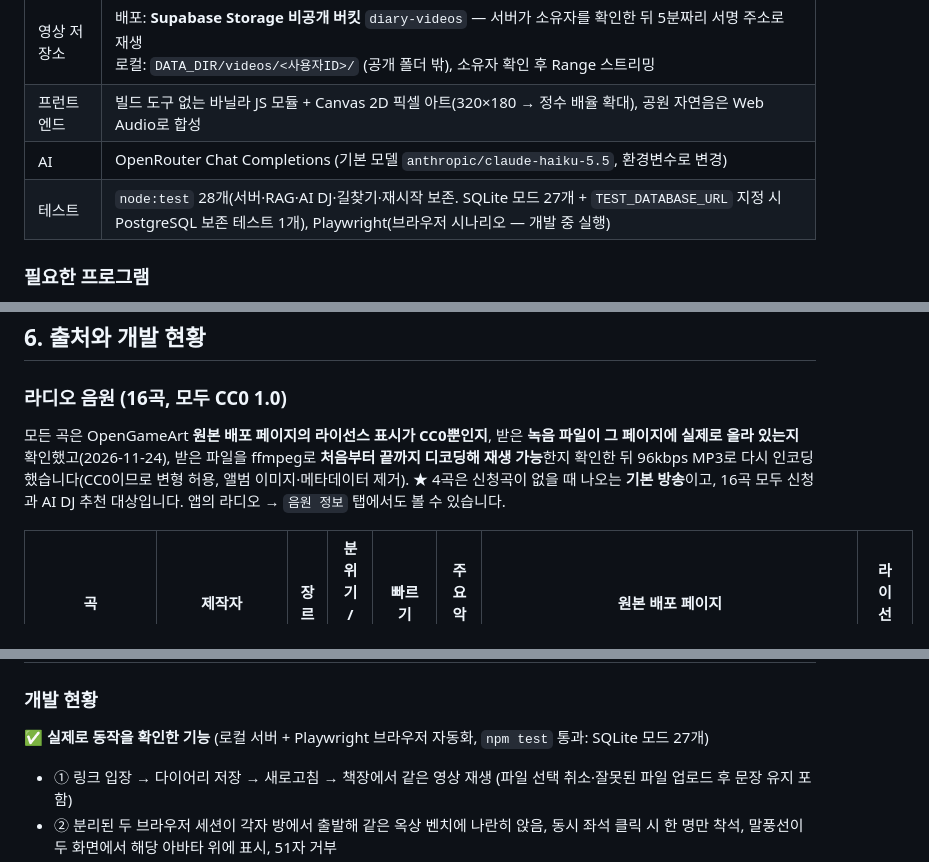
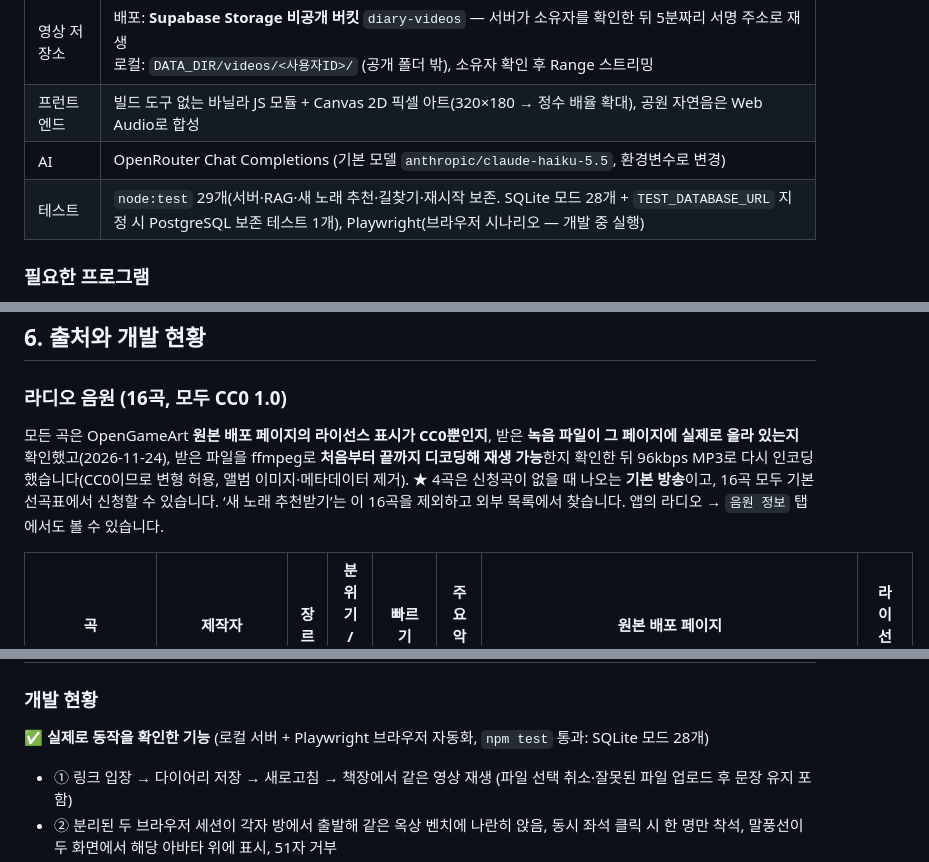
Before and after one commit to isoomin2003-gif/business-agent2, a Markdown page: README.md, 3 parts joined by grey strips. Rendered like a GitHub page.

```diff
--- a/README.md
+++ b/README.md
@@ -264,7 +289,7 @@ AI가 고르는 새 단서는 실행할 때마다 조금 달라질 수 있습니
 | 영상 저장소 | 배포: **Supabase Storage 비공개 버킷** `diary-videos` — 서버가 소유자를 확인한 뒤 5분짜리 서명 주소로 재생<br>로컬: `DATA_DIR/videos/<사용자ID>/` (공개 폴더 밖), 소유자 확인 후 Range 스트리밍 |
 | 프런트엔드 | 빌드 도구 없는 바닐라 JS 모듈 + Canvas 2D 픽셀 아트(320×180 → 정수 배율 확대), 공원 자연음은 Web Audio로 합성 |
 | AI | OpenRouter Chat Completions (기본 모델 `anthropic/claude-haiku-5.5`, 환경변수로 변경) |
-| 테스트 | `node:test` 28개(서버·RAG·AI DJ·길찾기·재시작 보존. SQLite 모드 27개 + `TEST_DATABASE_URL` 지정 시 PostgreSQL 보존 테스트 1개), Playwright(브라우저 시나리오 — 개발 중 실행) |
+| 테스트 | `node:test` 29개(서버·RAG·새 노래 추천·길찾기·재시작 보존. SQLite 모드 28개 + `TEST_DATABASE_URL` 지정 시 PostgreSQL 보존 테스트 1개), Playwright(브라우저 시나리오 — 개발 중 실행) |
 
 ### 필요한 프로그램
 - **Node.js 22.13 이상** (`node:sqlite` 사용, 개발·검증은 22.23.5) · npm 10 이상
@@ -385,7 +410,7 @@ docs/screenshots/
 ## 6. 출처와 개발 현황
 
 ### 라디오 음원 (16곡, 모두 CC0 1.0)
-모든 곡은 OpenGameArt **원본 배포 페이지의 라이선스 표시가 CC0뿐인지**, 받은 **녹음 파일이 그 페이지에 실제로 올라 있는지** 확인했고(2026-11-24), 받은 파일을 ffmpeg로 **처음부터 끝까지 디코딩해 재생 가능**한지 확인한 뒤 96kbps MP3로 다시 인코딩했습니다(CC0이므로 변형 허용, 앨범 이미지·메타데이터 제거). ★ 4곡은 신청곡이 없을 때 나오는 **기본 방송**이고, 16곡 모두 신청과 AI DJ 추천 대상입니다. 앱의 라디오 → `음원 정보` 탭에서도 볼 수 있습니다.
+모든 곡은 OpenGameArt **원본 배포 페이지의 라이선스 표시가 CC0뿐인지**, 받은 **녹음 파일이 그 페이지에 실제로 올라 있는지** 확인했고(2026-11-24), 받은 파일을 ffmpeg로 **처음부터 끝까지 디코딩해 재생 가능**한지 확인한 뒤 96kbps MP3로 다시 인코딩했습니다(CC0이므로 변형 허용, 앨범 이미지·메타데이터 제거). ★ 4곡은 신청곡이 없을 때 나오는 **기본 방송**이고, 16곡 모두 기본 선곡표에서 신청할 수 있습니다. ‘새 노래 추천받기’는 이 16곡을 제외하고 외부 목록에서 찾습니다. 앱의 라디오 → `음원 정보` 탭에서도 볼 수 있습니다.
 
 | 곡 | 제작자 | 장르 | 분위기 / 장면 | 빠르기 | 주요 악기 | 원본 배포 페이지 | 라이선스 |
 |---|---|---|---|---|---|---|---|
@@ -420,7 +448,7 @@ docs/screenshots/
 | 글꼴: 고운돋움 (Gowun Dodum v2.000) | 류양희 작. **SIL Open Font License 1.1**. Google Fonts 공식 저장소 <https://github.com/google/fonts/tree/main/ofl/gowundodum> 의 TTF를 WOFF2로 형식만 변환해 자체 호스팅(라이선스 `OFL.txt` 동봉). 다이어리 작성창·본문, 기억 찾기 질문·답변, 옥상 말풍선, 소원 등 읽는 문장에 사용 |
 
 ### 개발 현황
-**✅ 실제로 동작을 확인한 기능** (로컬 서버 + Playwright 브라우저 자동화, `npm test` 통과: SQLite 모드 27개)
+**✅ 실제로 동작을 확인한 기능** (로컬 서버 + Playwright 브라우저 자동화, `npm test` 통과: SQLite 모드 28개)
 - ① 링크 입장 → 다이어리 저장 → 새로고침 → 책장에서 같은 영상 재생 (파일 선택 취소·잘못된 파일 업로드 후 문장 유지 포함)
 - ② 분리된 두 브라우저 세션이 각자 방에서 출발해 같은 옥상 벤치에 나란히 앉음, 동시 좌석 클릭 시 한 명만 착석, 말풍선이 두 화면에서 해당 아바타 위에 표시, 51자 거부
 - ③ 신청곡이 현재 곡 종료 후 두 화면에서 같은 곡·같은 지점(오차 약 0.05초)으로 시작, 신청곡 알림, 한쪽 음소거 중에도 다른 쪽 재생 지속, 1인 1곡·미등록 곡 ID 거부
```
Also changed, not shown: other parts of README.md (+38 -10 lines), docs/checks/discover-now-playing.png (added), docs/checks/discover-picks.png, docs/screenshots/12-ai-dj.png (deleted), docs/screenshots/12-discover.png (added).
